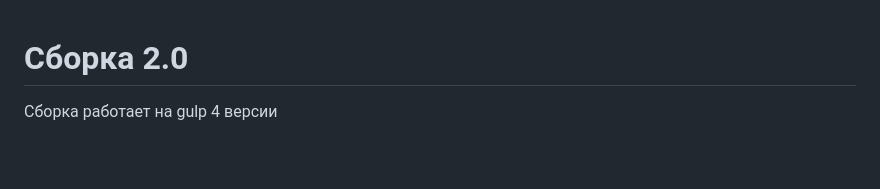
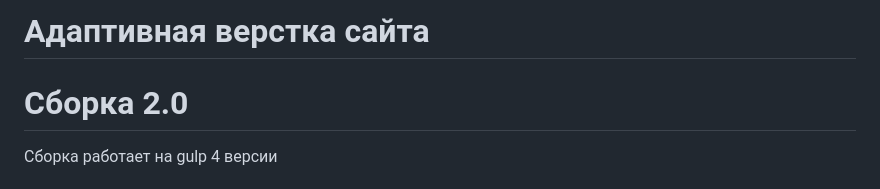
Before and after one commit to blinov-dev/adaptive-website-PlatanoFest, a Markdown page: README.md, the part around the change. GitHub-like rendering; blank space fills up the shorter version.

```diff
--- a/README.md
+++ b/README.md
@@ -1,3 +1,5 @@
+# Адаптивная верстка сайта
+
 # Сборка 2.0
 
 Сборка работает на gulp 4 версии
```
